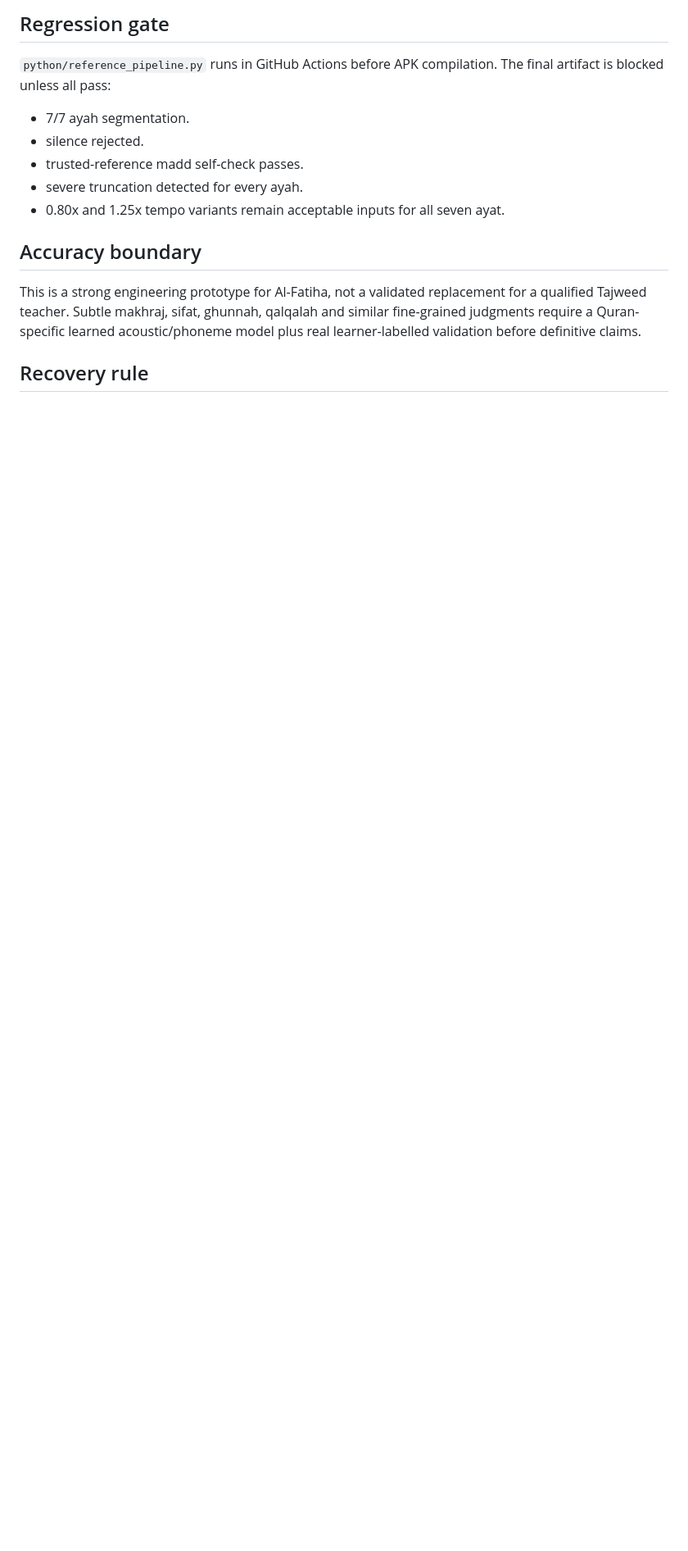
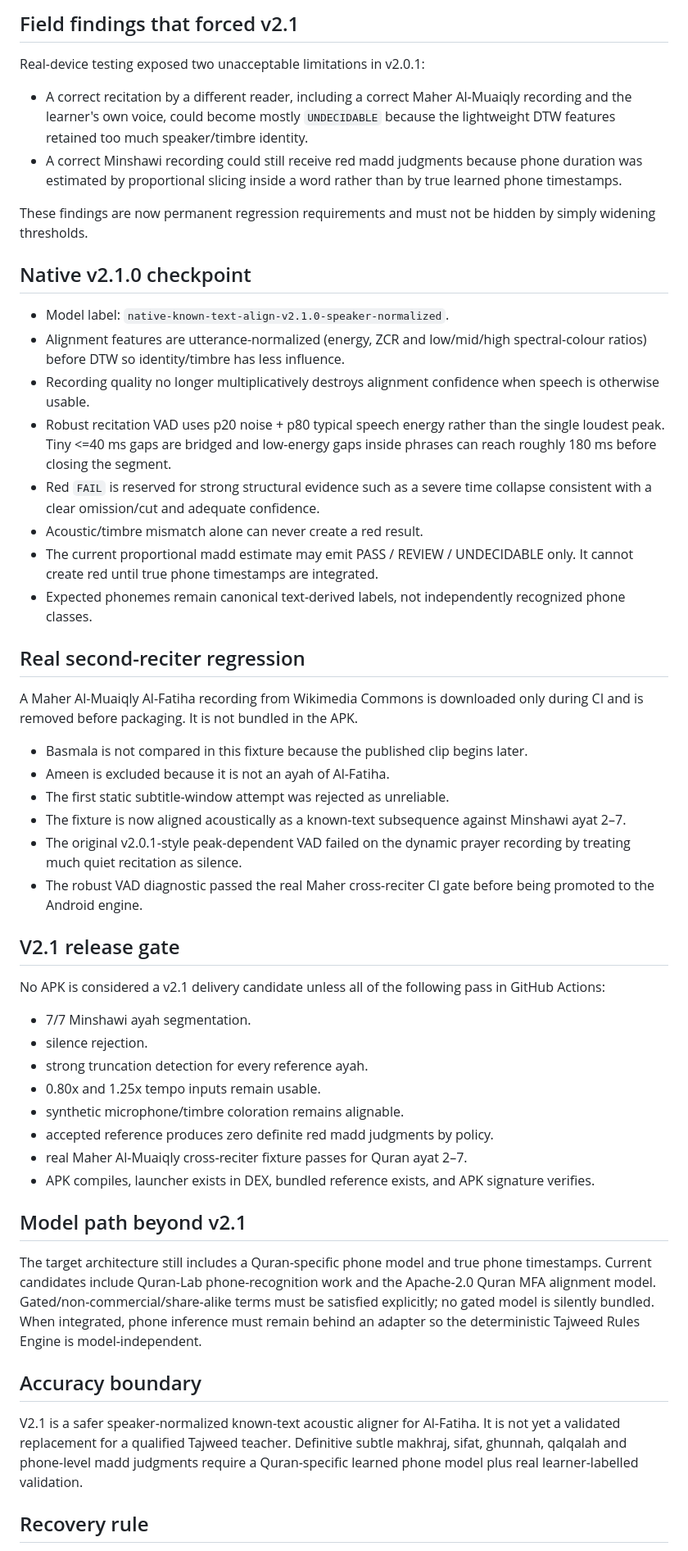
Before and after one commit to iegy/Test, a Markdown page: tajweed-fatiha-v1.0.2/PROJECT_STATE.md, the part around one of its changes. Shown at 82% size. Drawn GitHub-style; blank space fills up the shorter version.

Commit message:
Record v2.1 field-test and robust VAD checkpoint

```diff
--- a/tajweed-fatiha-v1.0.2/PROJECT_STATE.md
+++ b/tajweed-fatiha-v1.0.2/PROJECT_STATE.md
@@ -41,13 +40,45 @@ Last updated: 2026-08-30
 
-## Regression gate
-`python/reference_pipeline.py` runs in GitHub Actions before APK compilation. The final artifact is blocked unless all pass:
-- 7/7 ayah segmentation.
-- silence rejected.
-- trusted-reference madd self-check passes.
-- severe truncation detected for every ayah.
-- 0.80x and 1.25x tempo variants remain acceptable inputs for all seven ayat.
+## Field findings that forced v2.1
+Real-device testing exposed two unacceptable limitations in v2.0.1:
+- A correct recitation by a different reader, including a correct Maher Al-Muaiqly recording and the learner's own voice, could become mostly `UNDECIDABLE` because the lightweight DTW features retained too much speaker/timbre identity.
+- A correct Minshawi recording could still receive red madd judgments because phone duration was estimated by proportional slicing inside a word rather than by true learned phone timestamps.
+
+These findings are now permanent regression requirements and must not be hidden by simply widening thresholds.
+
+## Native v2.1.0 checkpoint
+- Model label: `native-known-text-align-v2.1.0-speaker-normalized`.
+- Alignment features are utterance-normalized (energy, ZCR and low/mid/high spectral-colour ratios) before DTW so identity/timbre has less influence.
+- Recording quality no longer multiplicatively destroys alignment confidence when speech is otherwise usable.
+- Robust recitation VAD uses p20 noise + p80 typical speech energy rather than the single loudest peak. Tiny <=40 ms gaps are bridged and low-energy gaps inside phrases can reach roughly 180 ms before closing the segment.
+- Red `FAIL` is reserved for strong structural evidence such as a severe time collapse consistent with a clear omission/cut and adequate confidence.
+- Acoustic/timbre mismatch alone can never create a red result.
+- The current proportional madd estimate may emit PASS / REVIEW / UNDECIDABLE only. It cannot create red until true phone timestamps are integrated.
+- Expected phonemes remain canonical text-derived labels, not independently recognized phone classes.
+
+## Real second-reciter regression
+A Maher Al-Muaiqly Al-Fatiha recording from Wikimedia Commons is downloaded only during CI and is removed before packaging. It is not bundled in the APK.
+- Basmala is not compared in this fixture because the published clip begins later.
+- Ameen is excluded because it is not an ayah of Al-Fatiha.
+- The first static subtitle-window attempt was rejected as unreliable.
+- The fixture is now aligned acoustically as a known-text subsequence against Minshawi ayat 2–7.
+- The original v2.0.1-style peak-dependent VAD failed on the dynamic prayer recording by treating much quiet recitation as silence.
+- The robust VAD diagnostic passed the real Maher cross-reciter CI gate before being promoted to the Android engine.
+
+## V2.1 release gate
+No APK is considered a v2.1 delivery candidate unless all of the following pass in GitHub Actions:
+- 7/7 Minshawi ayah segmentation.
+- silence rejection.
+- strong truncation detection for every reference ayah.
+- 0.80x and 1.25x tempo inputs remain usable.
+- synthetic microphone/timbre coloration remains alignable.
+- accepted reference produces zero definite red madd judgments by policy.
+- real Maher Al-Muaiqly cross-reciter fixture passes for Quran ayat 2–7.
+- APK compiles, launcher exists in DEX, bundled reference exists, and APK signature verifies.
+
+## Model path beyond v2.1
+The target architecture still includes a Quran-specific phone model and true phone timestamps. Current candidates include Quran-Lab phone-recognition work and the Apache-2.0 Quran MFA alignment model. Gated/non-commercial/share-alike terms must be satisfied explicitly; no gated model is silently bundled. When integrated, phone inference must remain behind an adapter so the deterministic Tajweed Rules Engine is model-independent.
 
 ## Accuracy boundary
-This is a strong engineering prototype for Al-Fatiha, not a validated replacement for a qualified Tajweed teacher. Subtle makhraj, sifat, ghunnah, qalqalah and similar fine-grained judgments require a Quran-specific learned acoustic/phoneme model plus real learner-labelled validation before definitive claims.
+V2.1 is a safer speaker-normalized known-text acoustic aligner for Al-Fatiha. It is not yet a validated replacement for a qualified Tajweed teacher. Definitive subtle makhraj, sifat, ghunnah, qalqalah and phone-level madd judgments require a Quran-specific learned phone model plus real learner-labelled validation.
 
 ## Recovery rule
```
Also changed, not shown: other parts of tajweed-fatiha-v1.0.2/PROJECT_STATE.md (+12 -13 lines).
